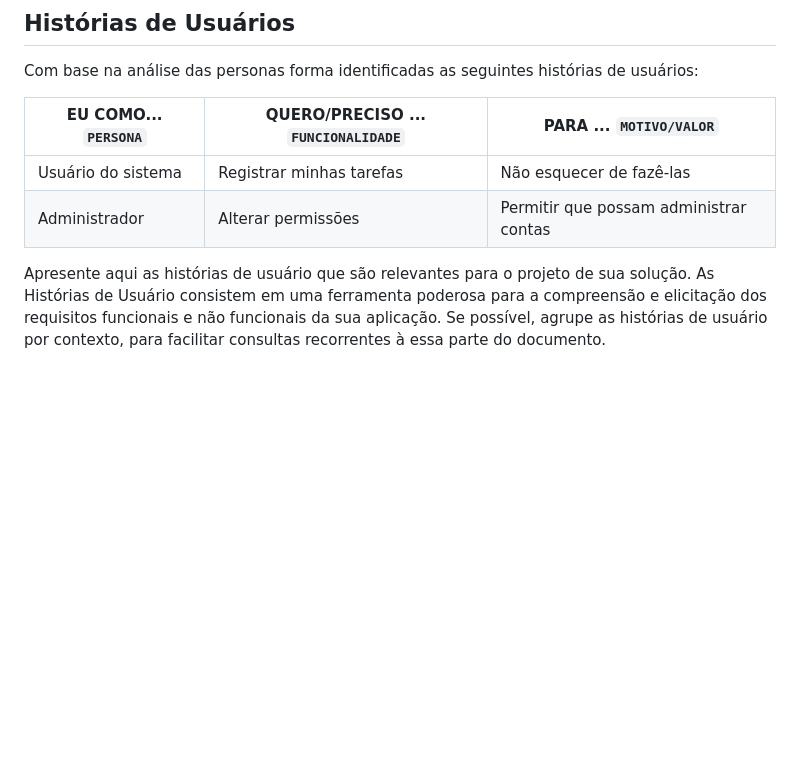
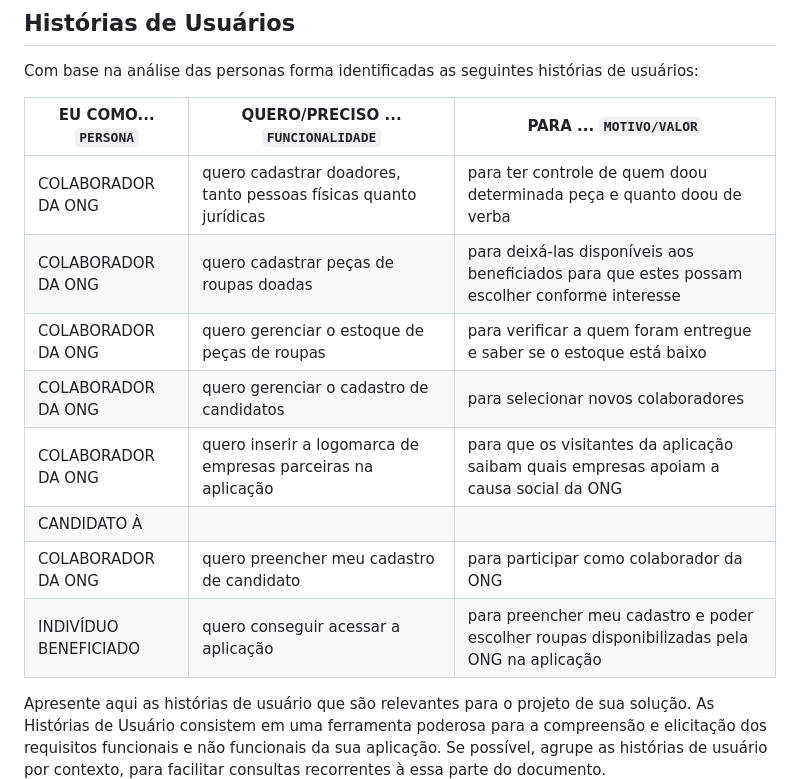
Before and after one commit to ICEI-PUC-Minas-PMV-ADS/pmv-ads-2024-1-e2-proj-int-t2-cabide-solidario, a Markdown page: docs/02-Especificação do Projeto.md, the part around the change. Rendered like a GitHub page; blank space fills up the shorter version.

Commit message:
História de Usuários.md
Alteração da História de Usuários

```diff
--- a/docs/02-Especificação do Projeto.md
+++ b/docs/02-Especificação do Projeto.md
@@ -28,8 +28,14 @@ Com base na análise das personas forma identificadas as seguintes histórias de
 
 |EU COMO... `PERSONA`| QUERO/PRECISO ... `FUNCIONALIDADE` |PARA ... `MOTIVO/VALOR`                 |
 |--------------------|------------------------------------|----------------------------------------|
-|Usuário do sistema  | Registrar minhas tarefas           | Não esquecer de fazê-las               |
-|Administrador       | Alterar permissões                 | Permitir que possam administrar contas |
+|COLABORADOR DA ONG  | quero cadastrar doadores, tanto pessoas físicas quanto jurídicas | para ter controle de quem doou determinada peça e quanto doou de verba |
+|COLABORADOR DA ONG  | quero cadastrar peças de roupas doadas | para deixá-las disponíveis aos beneficiados para que estes possam escolher conforme interesse |
+|COLABORADOR DA ONG  | quero gerenciar o estoque de peças de roupas | para verificar a quem foram entregue e saber se o estoque está baixo |
+|COLABORADOR DA ONG  | quero gerenciar o cadastro de candidatos | para selecionar novos colaboradores |
+|COLABORADOR DA ONG  | quero inserir a logomarca de empresas parceiras na aplicação | para que os visitantes da aplicação saibam quais empresas apoiam a causa social da ONG |
+|CANDIDATO À
+COLABORADOR DA ONG   | quero preencher meu cadastro de candidato | para participar como colaborador da ONG |
+|INDIVÍDUO BENEFICIADO  | quero conseguir acessar a aplicação | para preencher meu cadastro e poder escolher roupas disponibilizadas pela ONG na aplicação |
 
 Apresente aqui as histórias de usuário que são relevantes para o projeto de sua solução. As Histórias de Usuário consistem em uma ferramenta poderosa para a compreensão e elicitação dos requisitos funcionais e não funcionais da sua aplicação. Se possível, agrupe as histórias de usuário por contexto, para facilitar consultas recorrentes à essa parte do documento.
 
```
